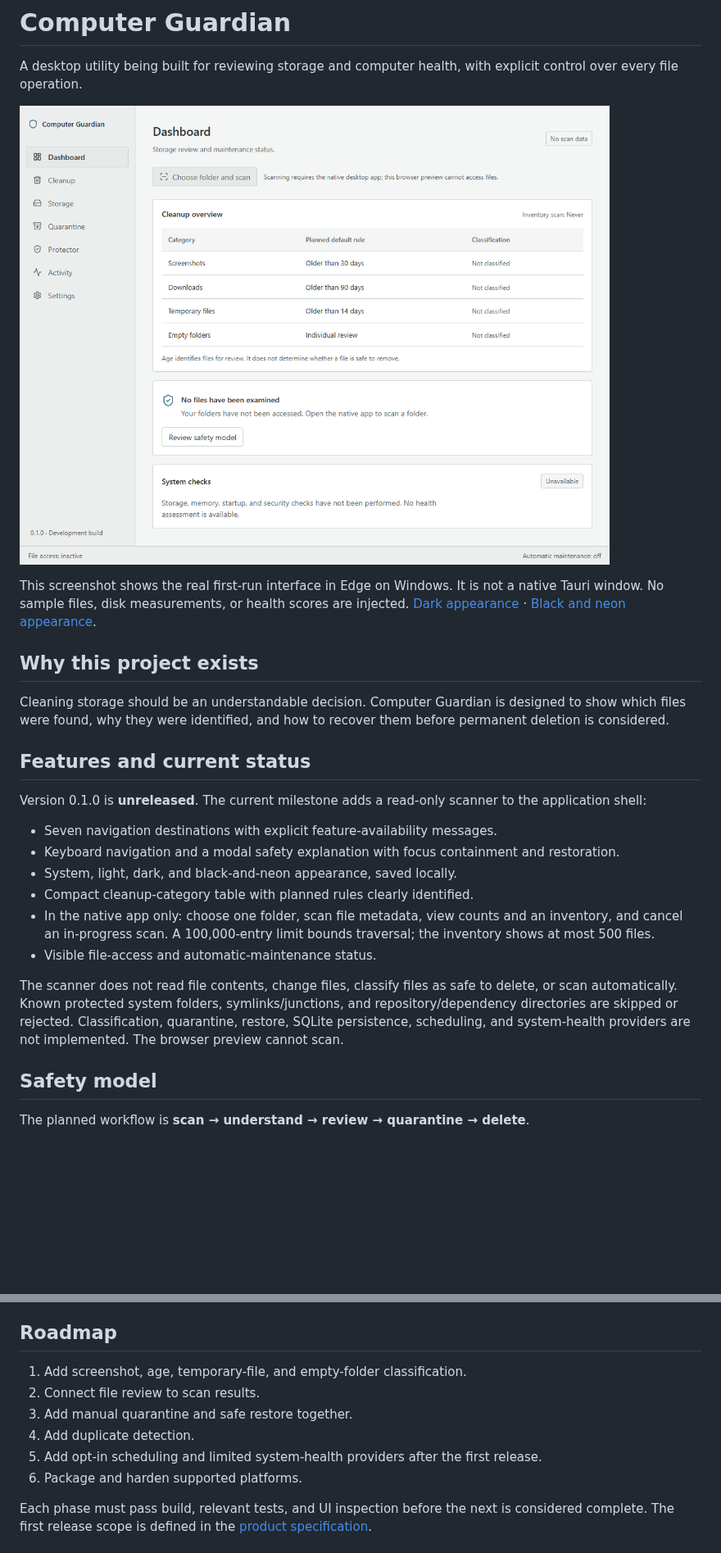
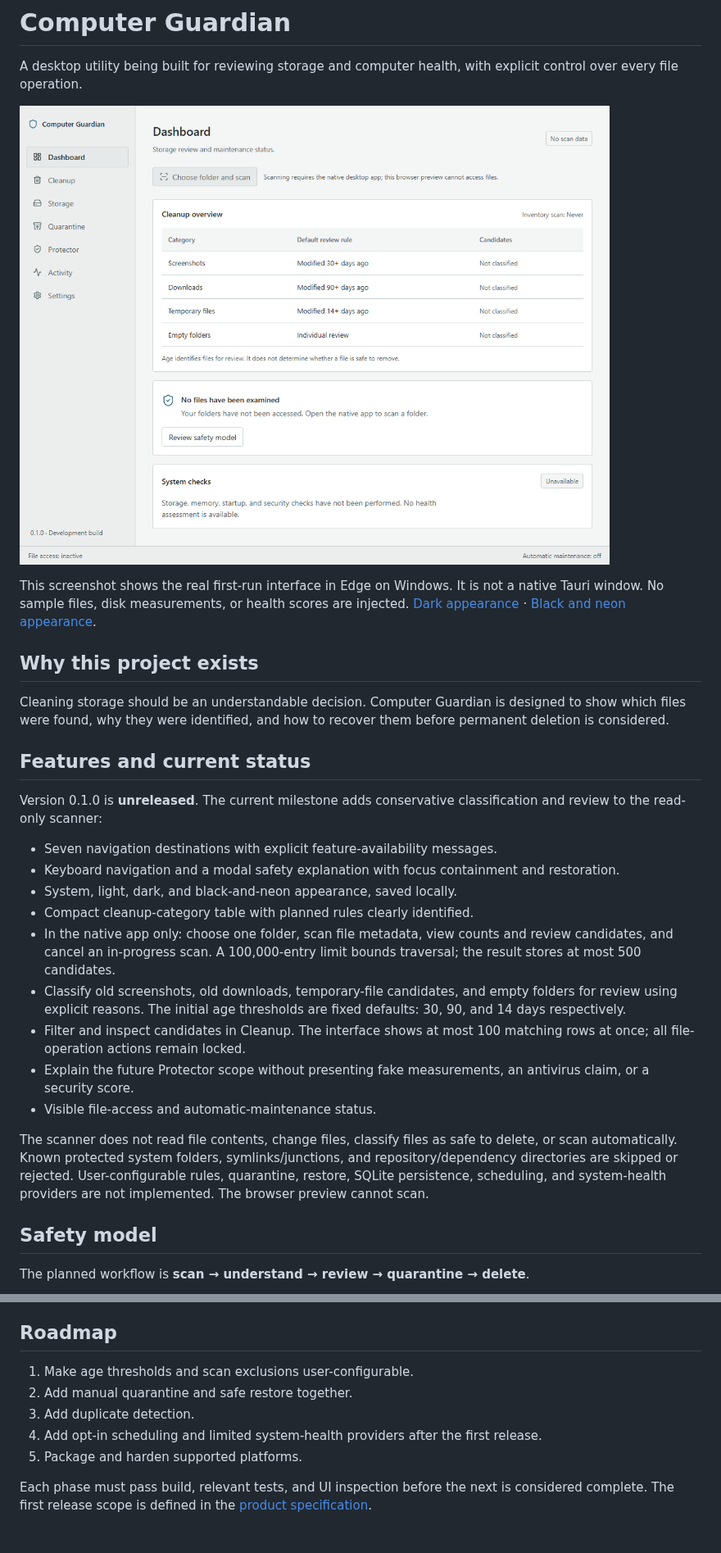
Before and after one commit to Tunaycel/computer-guardian, a Markdown page: README.md, 2 parts joined by grey strips. Shown at 82% size. Rendered like a GitHub page; pictures changed too: docs/screenshots/dashboard-light.png; blank space fills up the shorter version.

Commit message:
feat(review): classify conservative file candidates and explain Protector scope

```diff
--- a/README.md
+++ b/README.md
@@ -12,16 +12,19 @@ Cleaning storage should be an understandable decision. Computer Guardian is desi
 
 ## Features and current status
 
-Version 0.1.0 is **unreleased**. The current milestone adds a read-only scanner to the application shell:
+Version 0.1.0 is **unreleased**. The current milestone adds conservative classification and review to the read-only scanner:
 
 - Seven navigation destinations with explicit feature-availability messages.
 - Keyboard navigation and a modal safety explanation with focus containment and restoration.
 - System, light, dark, and black-and-neon appearance, saved locally.
 - Compact cleanup-category table with planned rules clearly identified.
-- In the native app only: choose one folder, scan file metadata, view counts and an inventory, and cancel an in-progress scan. A 100,000-entry limit bounds traversal; the inventory shows at most 500 files.
+- In the native app only: choose one folder, scan file metadata, view counts and review candidates, and cancel an in-progress scan. A 100,000-entry limit bounds traversal; the result stores at most 500 candidates.
+- Classify old screenshots, old downloads, temporary-file candidates, and empty folders for review using explicit reasons. The initial age thresholds are fixed defaults: 30, 90, and 14 days respectively.
+- Filter and inspect candidates in Cleanup. The interface shows at most 100 matching rows at once; all file-operation actions remain locked.
+- Explain the future Protector scope without presenting fake measurements, an antivirus claim, or a security score.
 - Visible file-access and automatic-maintenance status.
 
-The scanner does not read file contents, change files, classify files as safe to delete, or scan automatically. Known protected system folders, symlinks/junctions, and repository/dependency directories are skipped or rejected. Classification, quarantine, restore, SQLite persistence, scheduling, and system-health providers are not implemented. The browser preview cannot scan.
+The scanner does not read file contents, change files, classify files as safe to delete, or scan automatically. Known protected system folders, symlinks/junctions, and repository/dependency directories are skipped or rejected. User-configurable rules, quarantine, restore, SQLite persistence, scheduling, and system-health providers are not implemented. The browser preview cannot scan.
 
 ## Safety model
 
@@ -79,12 +82,11 @@ Tests use isolated browser storage and never scan user folders. Rust scanner tes
 
 ## Roadmap
 
-1. Add screenshot, age, temporary-file, and empty-folder classification.
-2. Connect file review to scan results.
-3. Add manual quarantine and safe restore together.
-4. Add duplicate detection.
-5. Add opt-in scheduling and limited system-health providers after the first release.
-6. Package and harden supported platforms.
+1. Make age thresholds and scan exclusions user-configurable.
+2. Add manual quarantine and safe restore together.
+3. Add duplicate detection.
+4. Add opt-in scheduling and limited system-health providers after the first release.
+5. Package and harden supported platforms.
 
 Each phase must pass build, relevant tests, and UI inspection before the next is considered complete. The first release scope is defined in the [product specification](docs/product-specification.md).
 
```
Also changed, not shown: other parts of README.md (+1 -1 lines), SECURITY.md (+1 -1 lines), docs/architecture.md (+4 -3 lines), docs/screenshots/dashboard-dark.png, docs/screenshots/dashboard-neon.png, docs/screenshots/protector-neon.png (added), 12 other files.
